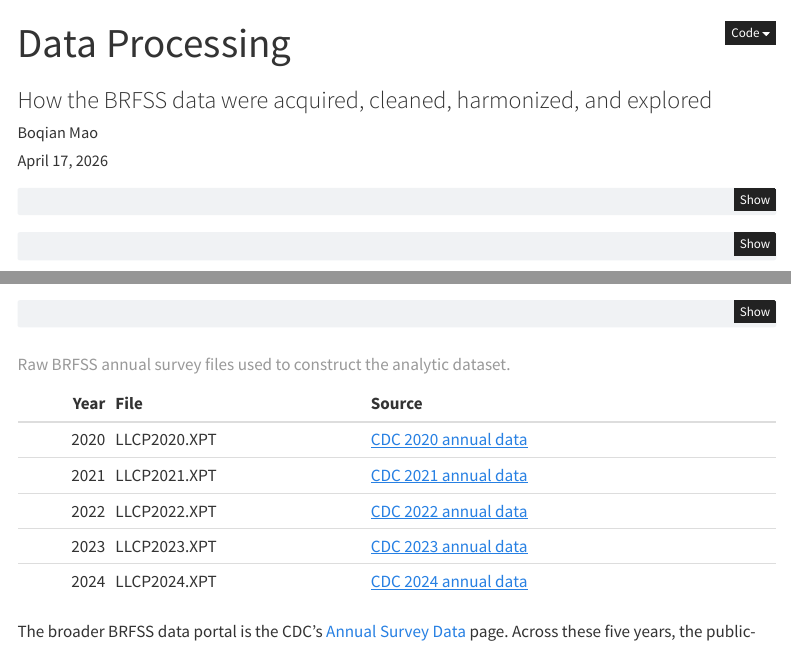
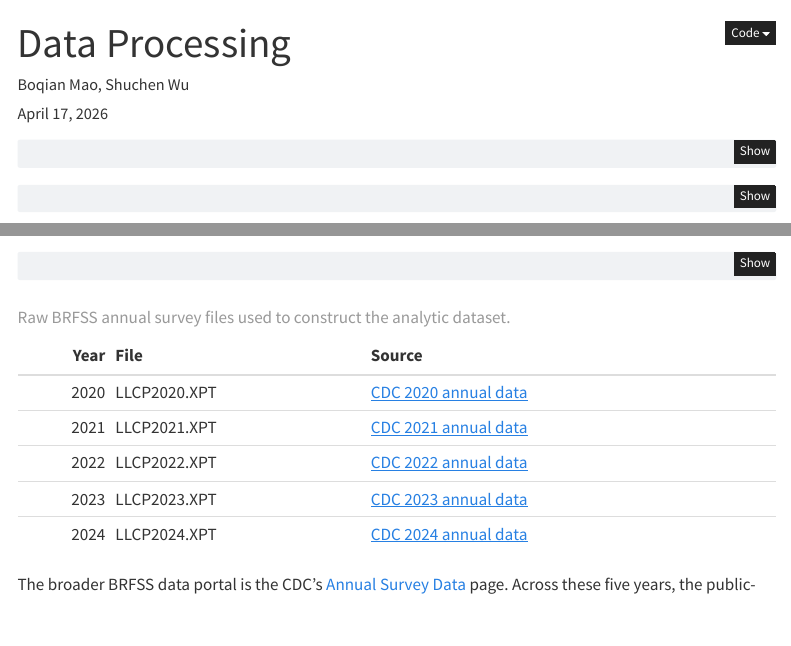
Before and after one commit to Alfie0925/biostat620-final-project, a Quarto document (data-processing.qmd): the page in a window 1100 px wide, from its top, and a second part further down, joined at a grey line. Rendered offline with R 4.5, knitr and Pandoc in place of Quarto, with nearby package versions; some code elsewhere in the file could not run offline; menus at the side of the page are left out.

Commit message:
Remove subtitles and update data page authors

```diff
--- a/data-processing.qmd
+++ b/data-processing.qmd
@@ -1,7 +1,6 @@
 ---
 title: "Data Processing"
-subtitle: "How the BRFSS data were acquired, cleaned, harmonized, and explored"
-author: "Boqian Mao"
+author: "Boqian Mao, Shuchen Wu"
 date: "April 17, 2026"
 ---
 
```
Also changed, not shown: index.qmd (+0 -1 lines), 3 other files.
